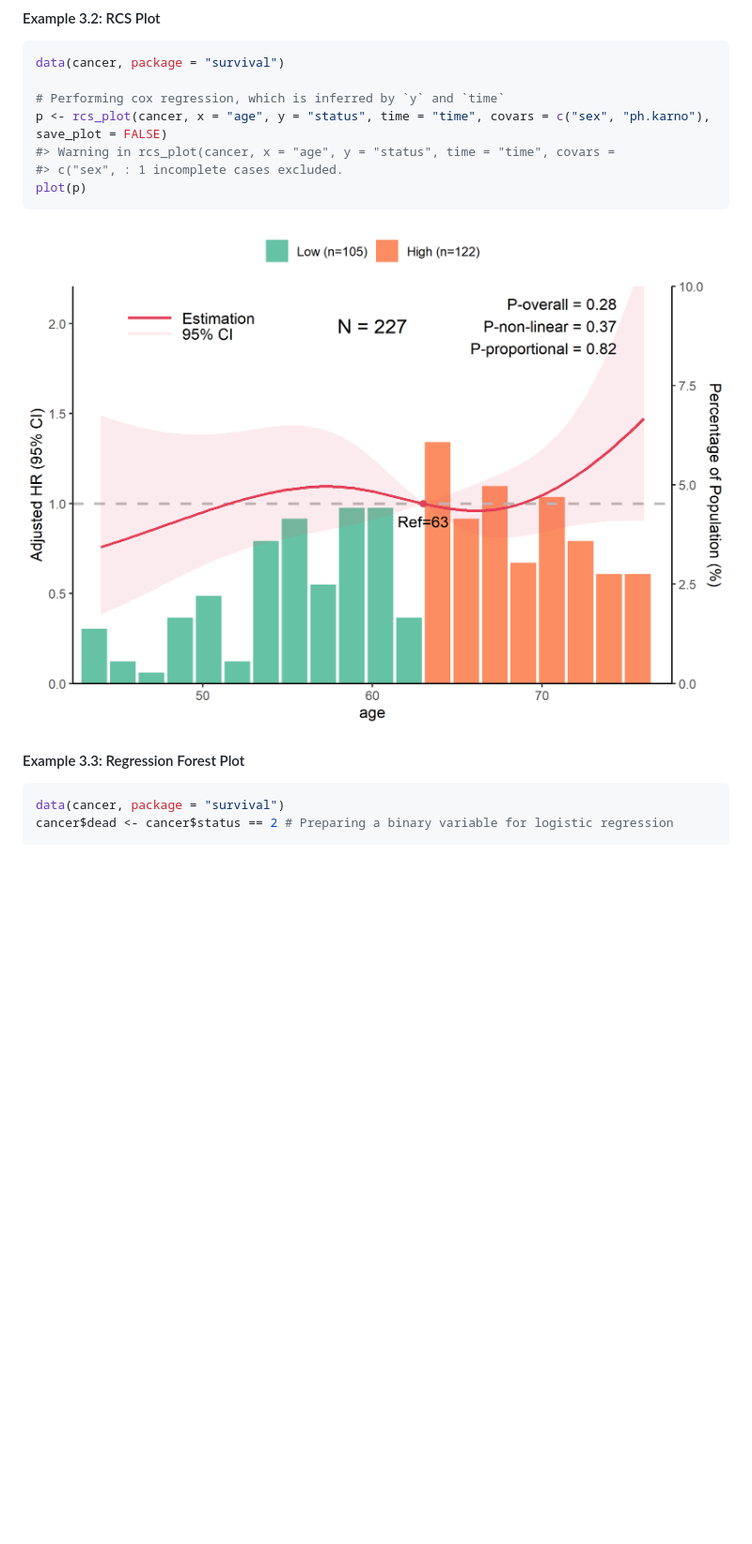
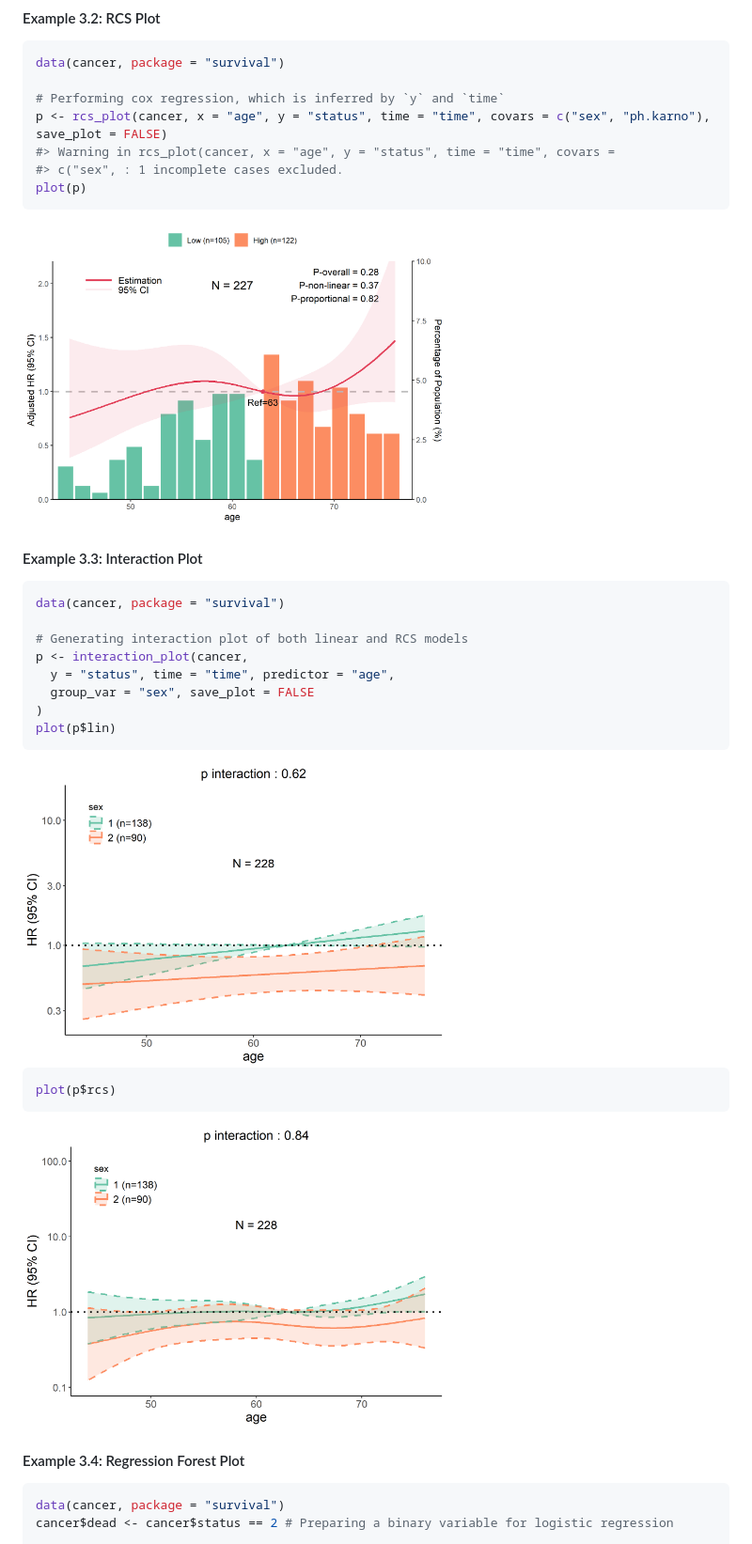
Before and after one commit to yotasama/clinpubr, a Markdown page: README.md, the part around the change printed below. Shown: that part at 94% size. Drawn GitHub-style; pictures changed too: man/figures/README-example_3.3-1.png, man/figures/README-example_3.3-2.png; blank space fills up the shorter version.

````diff
--- a/README.md
+++ b/README.md
@@ -160,9 +160,30 @@ p <- rcs_plot(cancer, x = "age", y = "status", time = "time", covars = c("sex",
 plot(p)
 ```
 
-<img src="man/figures/README-example_3.2-1.png" width="100%" />
+<img src="man/figures/README-example_3.2-1.png" width="60%" />
 
-#### Example 3.3: Regression Forest Plot
+#### Example 3.3: Interaction Plot
+
+``` r
+data(cancer, package = "survival")
+
+# Generating interaction plot of both linear and RCS models
+p <- interaction_plot(cancer,
+  y = "status", time = "time", predictor = "age",
+  group_var = "sex", save_plot = FALSE
+)
+plot(p$lin)
+```
+
+<img src="man/figures/README-example_3.3-1.png" width="60%" />
+
+``` r
+plot(p$rcs)
+```
+
+<img src="man/figures/README-example_3.3-2.png" width="60%" />
+
+#### Example 3.4: Regression Forest Plot
 
 ``` r
 data(cancer, package = "survival")
````
Also changed, not shown: other parts of README.md (+16 -23 lines), man/figures/README-example_3.4-1.png, man/figures/README-example_3.4-2.png, man/figures/README-example_3.5-1.png (added), 1 other file.
